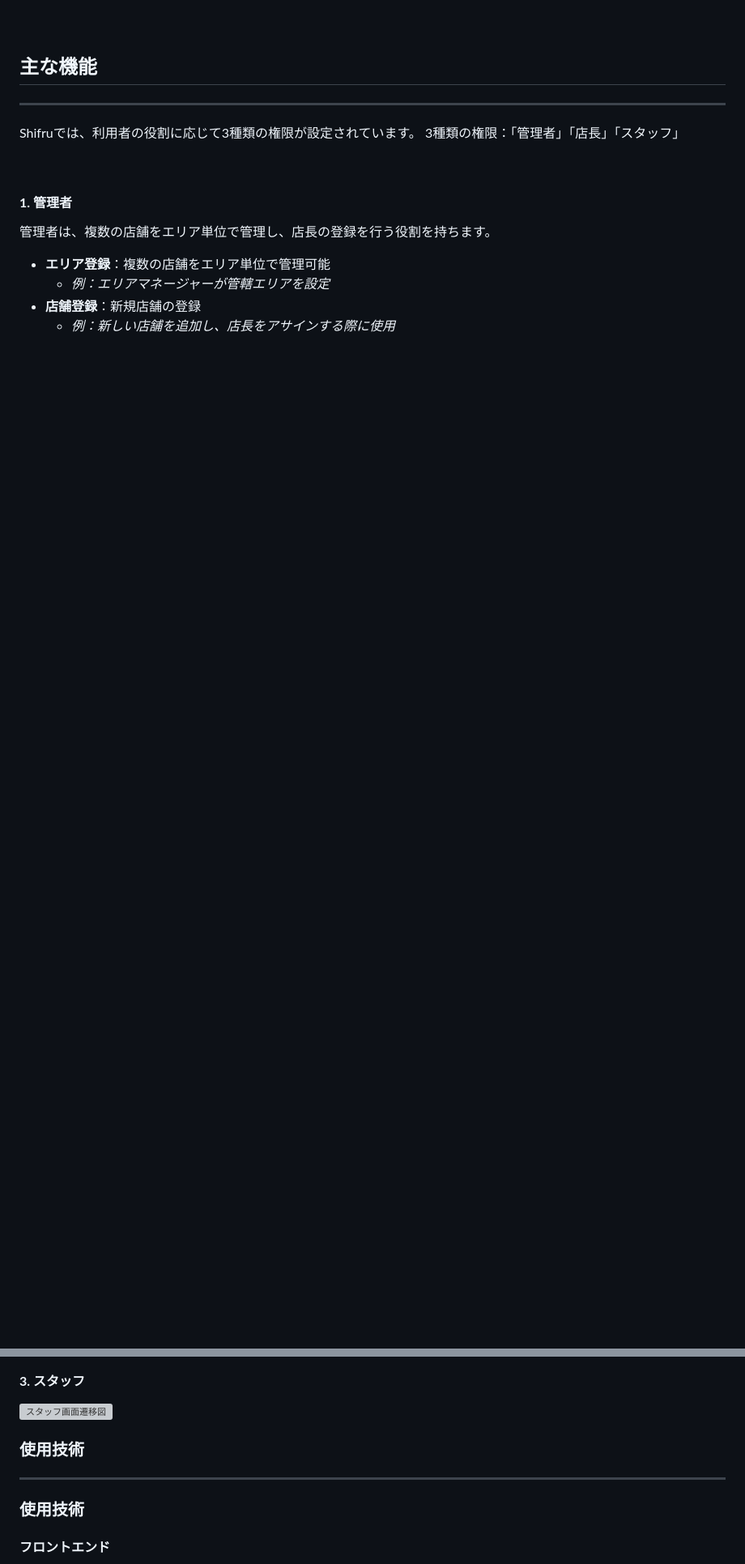
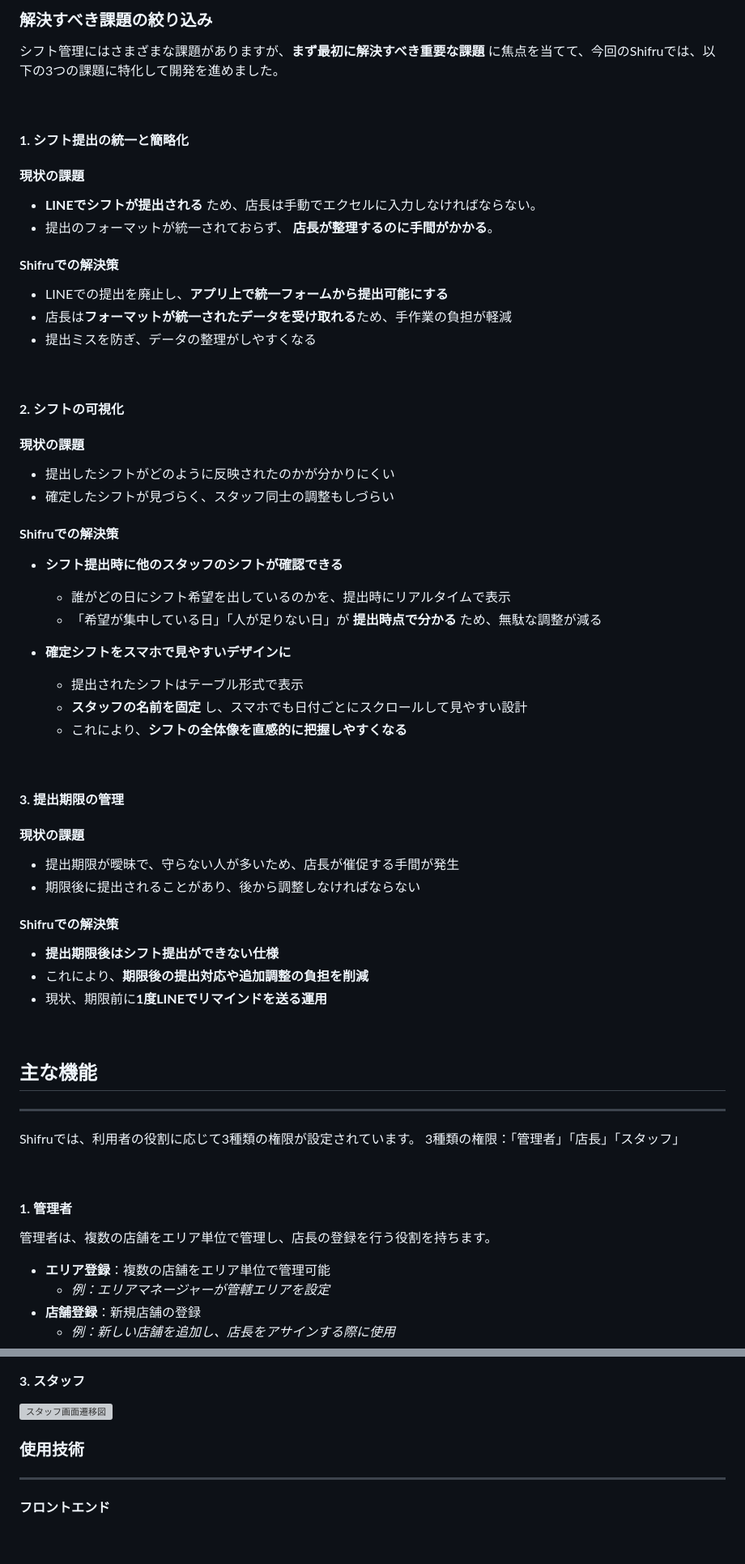
Before and after one commit to haruki1227041209/shifru, a Markdown page: README.md, 2 parts joined by grey strips. Shown: that part at 81% size. Drawn GitHub-style; blank space fills up the shorter version; grey boxes are pictures that could not be loaded.

```diff
--- a/README.md
+++ b/README.md
@@ -30,3 +96,57 @@
+### **解決すべき課題の絞り込み**
+
+シフト管理にはさまざまな課題がありますが、**まず最初に解決すべき重要な課題** に焦点を当てて、今回のShifruでは、以下の3つの課題に特化して開発を進めました。
+
+<br>
+
+#### **1. シフト提出の統一と簡略化**
+
+#### **現状の課題**
+
+- **LINEでシフトが提出される** ため、店長は手動でエクセルに入力しなければならない。
+- 提出のフォーマットが統一されておらず、 **店長が整理するのに手間がかかる**。
+
+#### **Shifruでの解決策**
+
+- LINEでの提出を廃止し、**アプリ上で統一フォームから提出可能にする**
+- 店長は**フォーマットが統一されたデータを受け取れる**ため、手作業の負担が軽減
+- 提出ミスを防ぎ、データの整理がしやすくなる
+
+<br>
+
+#### **2. シフトの可視化**
+
+#### **現状の課題**
+
+- 提出したシフトがどのように反映されたのかが分かりにくい
+- 確定したシフトが見づらく、スタッフ同士の調整もしづらい
+
+#### **Shifruでの解決策**
+
+- **シフト提出時に他のスタッフのシフトが確認できる**
+
+  - 誰がどの日にシフト希望を出しているのかを、提出時にリアルタイムで表示
+  - 「希望が集中している日」「人が足りない日」が **提出時点で分かる** ため、無駄な調整が減る
+
+- **確定シフトをスマホで見やすいデザインに**
+  - 提出されたシフトはテーブル形式で表示
+  - **スタッフの名前を固定** し、スマホでも日付ごとにスクロールして見やすい設計
+  - これにより、**シフトの全体像を直感的に把握しやすくなる**
+
+<br>
+
+#### **3. 提出期限の管理**
+
+#### **現状の課題**
+
+- 提出期限が曖昧で、守らない人が多いため、店長が催促する手間が発生
+- 期限後に提出されることがあり、後から調整しなければならない
+
+#### **Shifruでの解決策**
+
+- **提出期限後はシフト提出ができない仕様**
+- これにより、**期限後の提出対応や追加調整の負担を削減**
+- 現状、期限前に**1度LINEでリマインドを送る運用**
 
 <br>
 
@@ -177,8 +297,6 @@ Shifruでは、利用者の役割に応じて3種類の権限が設定されて
 
 ---
 
-### **使用技術**
-
 #### **フロントエンド**
 
 - **言語**: HTML, CSS, JavaScript
```
Also changed, not shown: other parts of README.md (+80 -5 lines).
